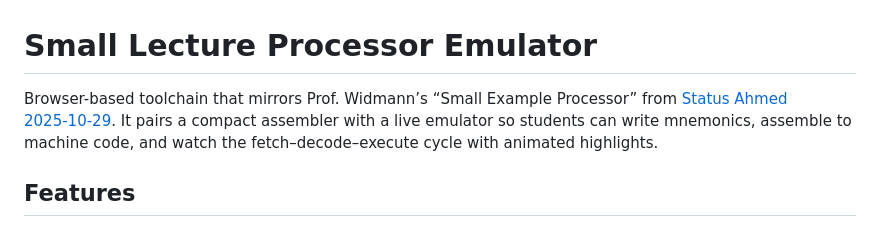
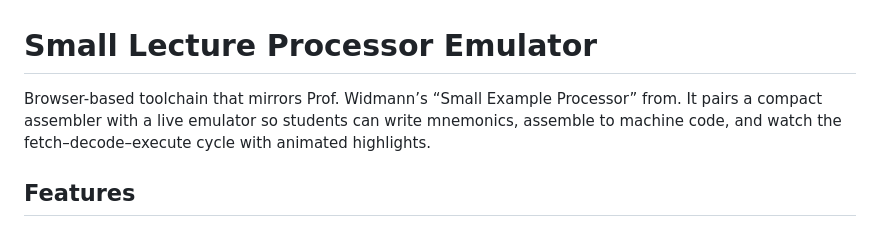
Before and after one commit to AhmedGuesmi64/cpuemulator, a Markdown page: README.md, the part around the change. Drawn GitHub-style.

Commit message:
Update README to remove document reference
Removed the reference to the document in the description.

```diff
--- a/README.md
+++ b/README.md
@@ -1,6 +1,6 @@
 # Small Lecture Processor Emulator
 
-Browser-based toolchain that mirrors Prof. Widmann’s “Small Example Processor” from [Status Ahmed 2025‑10‑29](docs/Status%20Ahmed%202025-10-29-1.pdf). It pairs a compact assembler with a live emulator so students can write mnemonics, assemble to machine code, and watch the fetch–decode–execute cycle with animated highlights.
+Browser-based toolchain that mirrors Prof. Widmann’s “Small Example Processor” from. It pairs a compact assembler with a live emulator so students can write mnemonics, assemble to machine code, and watch the fetch–decode–execute cycle with animated highlights.
 
 ## Features
 
```
